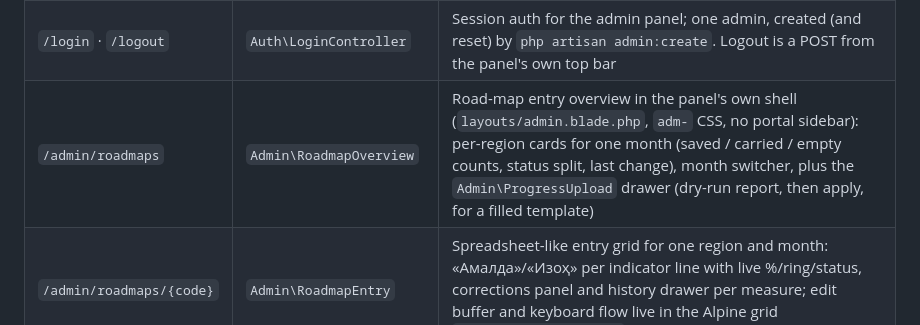
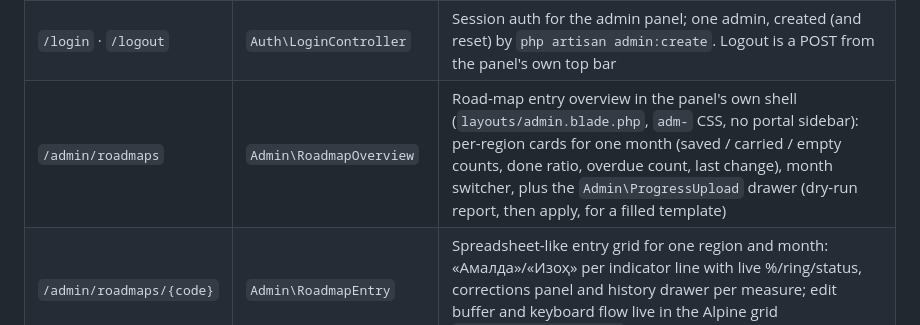
Before and after one commit to nozimmjon/hududlar-monitoringi-portali, a Markdown page: CLAUDE.md, the part around the change. GitHub-like rendering.

Commit message:
docs(roadmaps): spec addendum on admin no-op, accurate overview row
Co-Authored-By: Claude Fable 5 <noreply@anthropic.com>

```diff
--- a/CLAUDE.md
+++ b/CLAUDE.md
@@ -55,7 +55,7 @@ Pages are Livewire components, one per nav item, mounted from `resources/views/p
 | `/sectors` | `SectorsDashboard` | Sector enterprises (тармоқлар) guarantee-letter tasks — standalone national page, no region scoping; entered from the starter page only. Card click navigates to `/sectors/{code}` (`SectorDetail`) — full detail page with a sticky left rail (identity, ring, status filters) and wide task list; no drawer |
 | `/roadmaps` | `RoadmapsPage` | Water-management road-map measures (сув хўжалиги йўл харитаси) for the session region (direct entry with no region chosen activates the first loaded region), with monitoring: per-measure indicator lines (plan/actual/%), derived status (Бажарилди · Бажарилмоқда · Бажарилмаган · Маълумот киритилмаган), ring gauges and deadline chips; rail filters by status/section/district, search; standalone shell like `/sectors` (no portal sidebar — the page is handed out separately; `body.wr-body`, own `wr-topbar` with the region switcher), URL-access only |
 | `/login` · `/logout` | `Auth\LoginController` | Session auth for the admin panel; one admin, created (and reset) by `php artisan admin:create`. Logout is a POST from the panel's own top bar |
-| `/admin/roadmaps` | `Admin\RoadmapOverview` | Road-map entry overview in the panel's own shell (`layouts/admin.blade.php`, `adm-` CSS, no portal sidebar): per-region cards for one month (saved / carried / empty counts, status split, last change), month switcher, plus the `Admin\ProgressUpload` drawer (dry-run report, then apply, for a filled template) |
+| `/admin/roadmaps` | `Admin\RoadmapOverview` | Road-map entry overview in the panel's own shell (`layouts/admin.blade.php`, `adm-` CSS, no portal sidebar): per-region cards for one month (saved / carried / empty counts, done ratio, overdue count, last change), month switcher, plus the `Admin\ProgressUpload` drawer (dry-run report, then apply, for a filled template) |
 | `/admin/roadmaps/{code}` | `Admin\RoadmapEntry` | Spreadsheet-like entry grid for one region and month: «Амалда»/«Изоҳ» per indicator line with live %/ring/status, corrections panel and history drawer per measure; edit buffer and keyboard flow live in the Alpine grid `public/js/ad-entry.js` |
 
 The active region is session state (`App\Support\CurrentRegion`, default 1703 = Andijan, switchable via `RegionSwitcher`). Region/district reference data uses SOATO codes.
```
Also changed, not shown: 1 other file.
